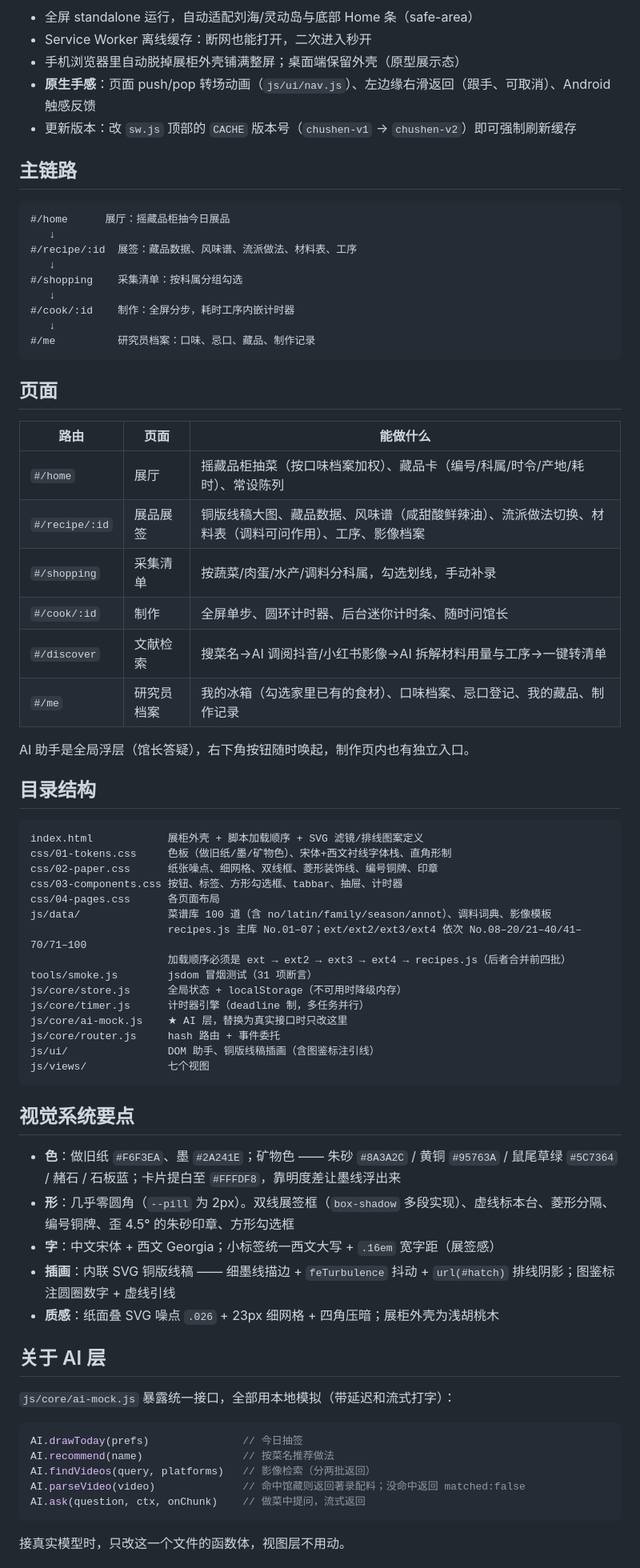
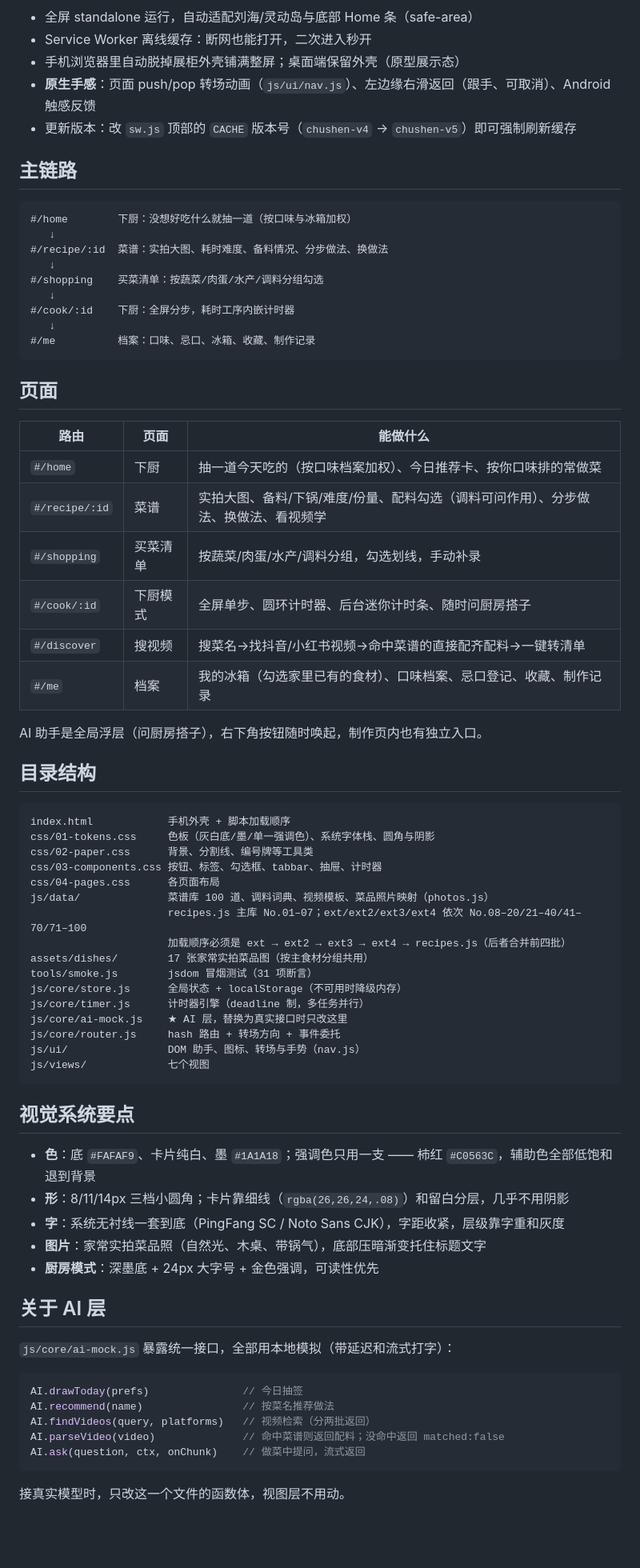
Before and after one commit to 18923888703/zuoge-chushen, a Markdown page: README.md, the part around one of its changes. Shown at 80% size. Rendered like a GitHub page; blank space fills up the shorter version.

Commit message:
deploy: README.md

````diff
--- a/README.md
+++ b/README.md
@@ -31,63 +31,64 @@
 - Service Worker 离线缓存：断网也能打开，二次进入秒开
 - 手机浏览器里自动脱掉展柜外壳铺满整屏；桌面端保留外壳（原型展示态）
 - **原生手感**：页面 push/pop 转场动画（`js/ui/nav.js`）、左边缘右滑返回（跟手、可取消）、Android 触感反馈
-- 更新版本：改 `sw.js` 顶部的 `CACHE` 版本号（`chushen-v1` → `chushen-v2`）即可强制刷新缓存
+- 更新版本：改 `sw.js` 顶部的 `CACHE` 版本号（`chushen-v4` → `chushen-v5`）即可强制刷新缓存
 
 
 ## 主链路
 
 ```
-#/home      展厅：摇藏品柜抽今日展品
+#/home        下厨：没想好吃什么就抽一道（按口味与冰箱加权）
    ↓
-#/recipe/:id  展签：藏品数据、风味谱、流派做法、材料表、工序
+#/recipe/:id  菜谱：实拍大图、耗时难度、备料情况、分步做法、换做法
    ↓
-#/shopping    采集清单：按科属分组勾选
+#/shopping    买菜清单：按蔬菜/肉蛋/水产/调料分组勾选
    ↓
-#/cook/:id    制作：全屏分步，耗时工序内嵌计时器
+#/cook/:id    下厨：全屏分步，耗时工序内嵌计时器
    ↓
-#/me          研究员档案：口味、忌口、藏品、制作记录
+#/me          档案：口味、忌口、冰箱、收藏、制作记录
 ```
 
 ## 页面
 
 | 路由 | 页面 | 能做什么 |
 |---|---|---|
-| `#/home` | 展厅 | 摇藏品柜抽菜（按口味档案加权）、藏品卡（编号/科属/时令/产地/耗时）、常设陈列 |
-| `#/recipe/:id` | 展品展签 | 铜版线稿大图、藏品数据、风味谱（咸甜酸鲜辣油）、流派做法切换、材料表（调料可问作用）、工序、影像档案 |
-| `#/shopping` | 采集清单 | 按蔬菜/肉蛋/水产/调料分科属，勾选划线，手动补录 |
-| `#/cook/:id` | 制作 | 全屏单步、圆环计时器、后台迷你计时条、随时问馆长 |
-| `#/discover` | 文献检索 | 搜菜名→AI 调阅抖音/小红书影像→AI 拆解材料用量与工序→一键转清单 |
-| `#/me` | 研究员档案 | 我的冰箱（勾选家里已有的食材）、口味档案、忌口登记、我的藏品、制作记录 |
+| `#/home` | 下厨 | 抽一道今天吃的（按口味档案加权）、今日推荐卡、按你口味排的常做菜 |
+| `#/recipe/:id` | 菜谱 | 实拍大图、备料/下锅/难度/份量、配料勾选（调料可问作用）、分步做法、换做法、看视频学 |
+| `#/shopping` | 买菜清单 | 按蔬菜/肉蛋/水产/调料分组，勾选划线，手动补录 |
+| `#/cook/:id` | 下厨模式 | 全屏单步、圆环计时器、后台迷你计时条、随时问厨房搭子 |
+| `#/discover` | 搜视频 | 搜菜名→找抖音/小红书视频→命中菜谱的直接配齐配料→一键转清单 |
+| `#/me` | 档案 | 我的冰箱（勾选家里已有的食材）、口味档案、忌口登记、收藏、制作记录 |
 
-AI 助手是全局浮层（馆长答疑），右下角按钮随时唤起，制作页内也有独立入口。
+AI 助手是全局浮层（问厨房搭子），右下角按钮随时唤起，制作页内也有独立入口。
 
 ## 目录结构
 
 ```
-index.html            展柜外壳 + 脚本加载顺序 + SVG 滤镜/排线图案定义
-css/01-tokens.css     色板（做旧纸/墨/矿物色）、宋体+西文衬线字体栈、直角形制
-css/02-paper.css      纸张噪点、细网格、双线框、菱形装饰线、编号铜牌、印章
-css/03-components.css 按钮、标签、方形勾选框、tabbar、抽屉、计时器
+index.html            手机外壳 + 脚本加载顺序
+css/01-tokens.css     色板（灰白底/墨/单一强调色）、系统字体栈、圆角与阴影
+css/02-paper.css      背景、分割线、编号牌等工具类
+css/03-components.css 按钮、标签、勾选框、tabbar、抽屉、计时器
 css/04-pages.css      各页面布局
-js/data/              菜谱库 100 道（含 no/latin/family/season/annot）、调料词典、影像模板
+js/data/              菜谱库 100 道、调料词典、视频模板、菜品照片映射（photos.js）
                       recipes.js 主库 No.01–07；ext/ext2/ext3/ext4 依次 No.08–20/21–40/41–70/71–100
                       加载顺序必须是 ext → ext2 → ext3 → ext4 → recipes.js（后者合并前四批）
+assets/dishes/        17 张家常实拍菜品图（按主食材分组共用）
 tools/smoke.js        jsdom 冒烟测试（31 项断言）
 js/core/store.js      全局状态 + localStorage（不可用时降级内存）
 js/core/timer.js      计时器引擎（deadline 制，多任务并行）
 js/core/ai-mock.js    ★ AI 层，替换为真实接口时只改这里
-js/core/router.js     hash 路由 + 事件委托
-js/ui/                DOM 助手、铜版线稿插画（含图鉴标注引线）
+js/core/router.js     hash 路由 + 转场方向 + 事件委托
+js/ui/                DOM 助手、图标、转场与手势（nav.js）
 js/views/             七个视图
 ```
 
 ## 视觉系统要点
 
-- **色**：做旧纸 `#F6F3EA`、墨 `#2A241E`；矿物色 —— 朱砂 `#8A3A2C` / 黄铜 `#95763A` / 鼠尾草绿 `#5C7364` / 赭石 / 石板蓝；卡片提白至 `#FFFDF8`，靠明度差让墨线浮出来
-- **形**：几乎零圆角（`--pill` 为 2px）。双线展签框（`box-shadow` 多段实现）、虚线标本台、菱形分隔、编号铜牌、歪 4.5° 的朱砂印章、方形勾选框
-- **字**：中文宋体 + 西文 Georgia；小标签统一西文大写 + `.16em` 宽字距（展签感）
-- **插画**：内联 SVG 铜版线稿 —— 细墨线描边 + `feTurbulence` 抖动 + `url(#hatch)` 排线阴影；图鉴标注圆圈数字 + 虚线引线
-- **质感**：纸面叠 SVG 噪点 `.026` + 23px 细网格 + 四角压暗；展柜外壳为浅胡桃木
+- **色**：底 `#FAFAF9`、卡片纯白、墨 `#1A1A18`；强调色只用一支 —— 柿红 `#C0563C`，辅助色全部低饱和退到背景
+- **形**：8/11/14px 三档小圆角；卡片靠细线（`rgba(26,26,24,.08)`）和留白分层，几乎不用阴影
+- **字**：系统无衬线一套到底（PingFang SC / Noto Sans CJK），字距收紧，层级靠字重和灰度
+- **图片**：家常实拍菜品照（自然光、木桌、带锅气），底部压暗渐变托住标题文字
+- **厨房模式**：深墨底 + 24px 大字号 + 金色强调，可读性优先
 
 ## 关于 AI 层
 
@@ -96,8 +97,8 @@ js/views/             七个视图
 ```js
 AI.drawToday(prefs)               // 今日抽签
 AI.recommend(name)                // 按菜名推荐做法
-AI.findVideos(query, platforms)   // 影像检索（分两批返回）
-AI.parseVideo(video)              // 命中馆藏则返回著录配料；没命中返回 matched:false
+AI.findVideos(query, platforms)   // 视频检索（分两批返回）
+AI.parseVideo(video)              // 命中菜谱则返回配料；没命中返回 matched:false
 AI.ask(question, ctx, onChunk)    // 做菜中提问，流式返回
 ```
 
````
Also changed, not shown: other parts of README.md (+13 -13 lines).
